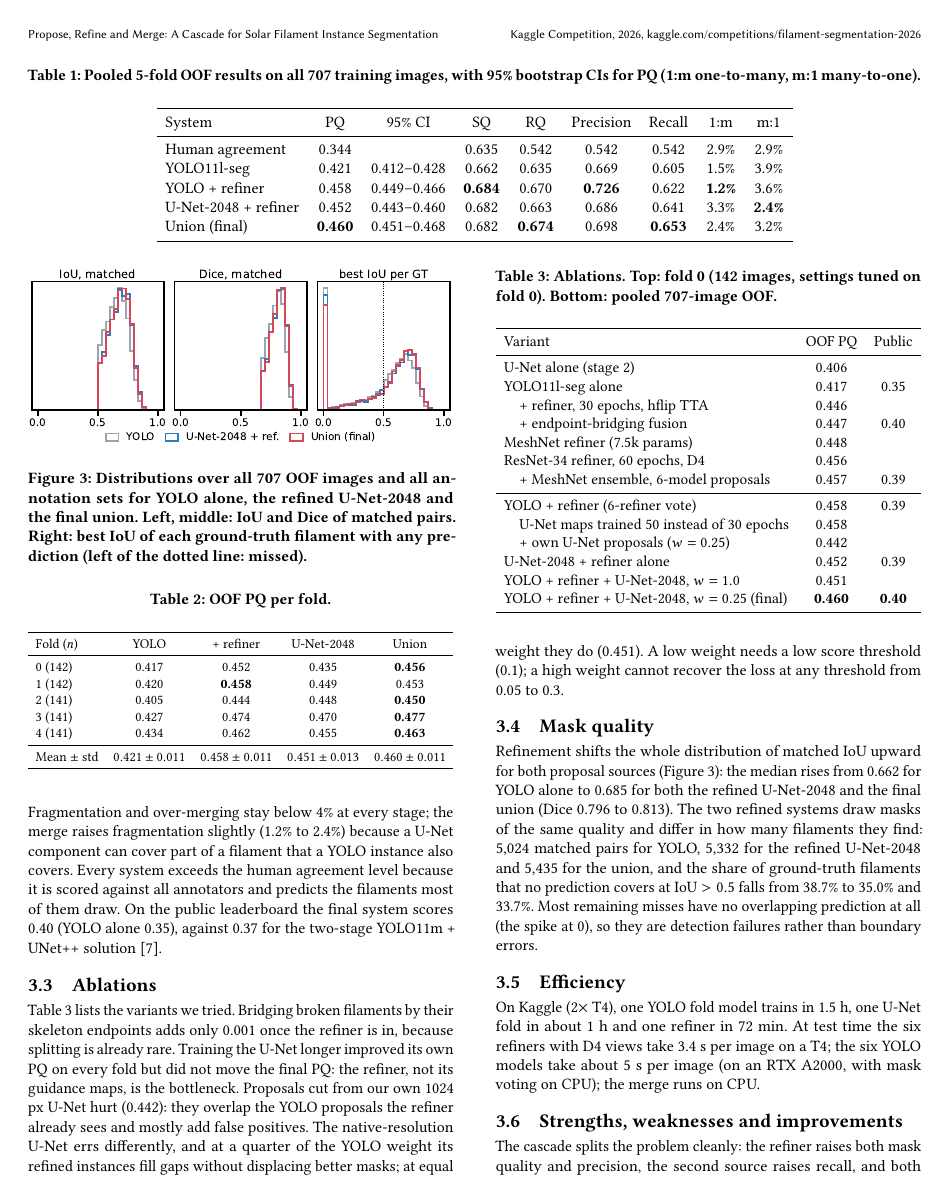
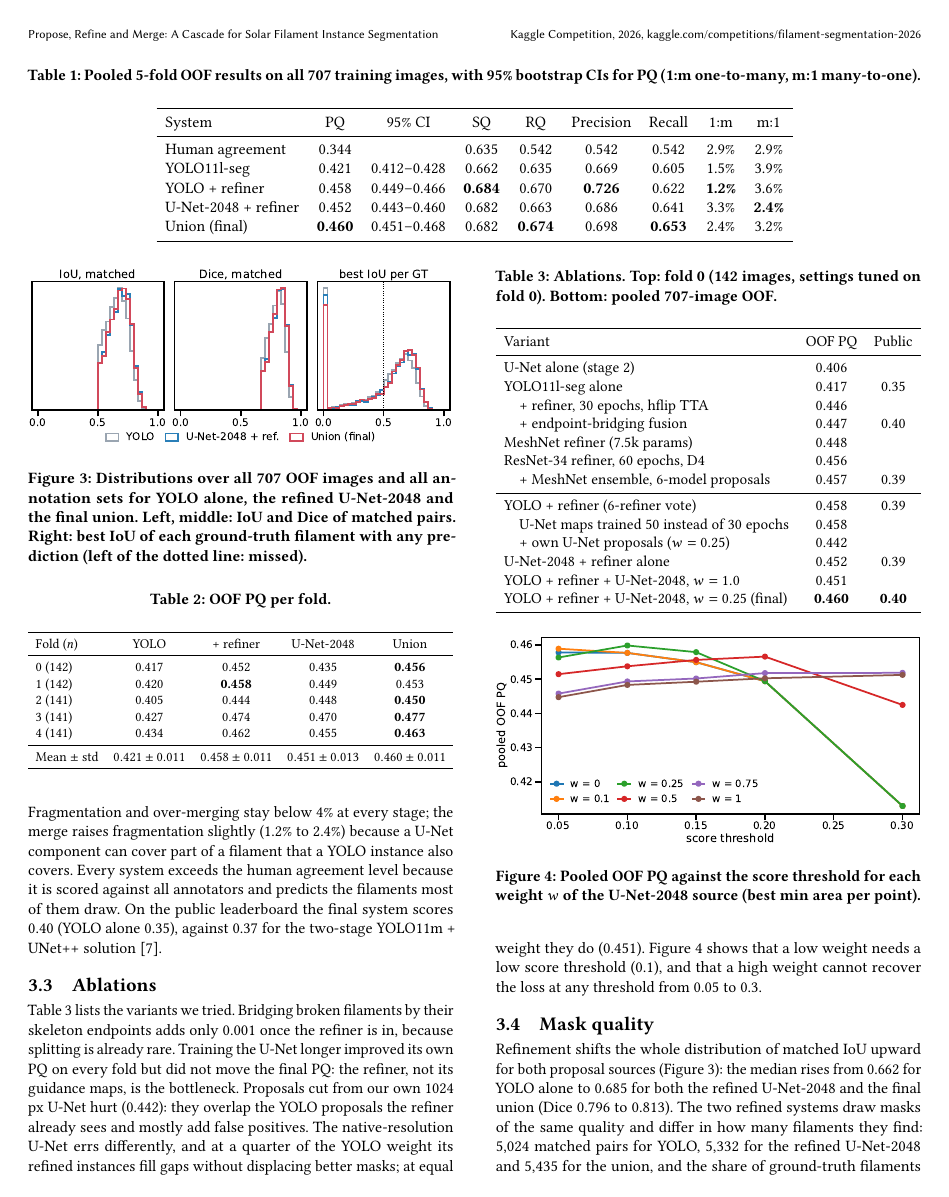
Before and after one commit to hsfcoulibaly/aml_project, a LaTeX paper (Azumah/report/kaggle_comp_report_fi_segm_2026/main.tex): page 3 of 4. Compiled offline with pdfLaTeX.

Commit message:
Report: restore threshold figure at column width

```diff
--- a/Azumah/report/kaggle_comp_report_fi_segm_2026/main.tex
+++ b/Azumah/report/kaggle_comp_report_fi_segm_2026/main.tex
@@ -320,8 +320,17 @@ Guide mode is on.}
     the bottleneck. Proposals cut from our own 1024 px U-Net hurt (0.442): they overlap the YOLO proposals the
     refiner already sees and mostly add false positives. The native-resolution U-Net errs differently, and
     at a quarter of the YOLO weight its refined instances fill gaps without displacing better masks; at
-    equal weight they do (0.451). A low weight needs a low score threshold (0.1); a high weight cannot recover the loss at any
-    threshold from 0.05 to 0.3.
+    equal weight they do (0.451). Figure~\ref{fig:thr} shows that a low weight needs a low score threshold (0.1), and that a high
+    weight cannot recover the loss at any threshold from 0.05 to 0.3.
+
+\begin{figure}[t]
+  \centering
+  \includegraphics[width=\columnwidth]{fig_threshold_col.pdf}
+  \caption{Pooled OOF PQ against the score threshold for each weight $w$ of the U-Net-2048 source (best
+    min area per point).}
+  \Description{Line plot of PQ against score threshold, one line per source weight.}
+  \label{fig:thr}
+\end{figure}
 
 
 
```
Also changed, not shown: Azumah/report/kaggle_comp_report_fi_segm_2026/fig_threshold_col.pdf (added), Azumah/report/kaggle_comp_report_fi_segm_2026/fig_threshold_col.png (added).
